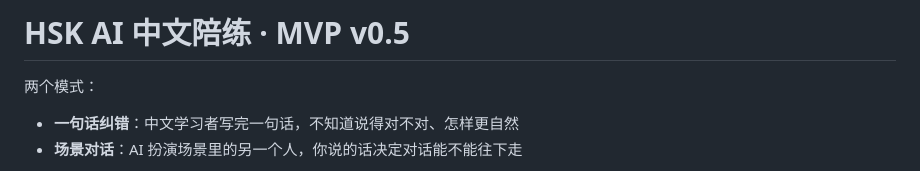
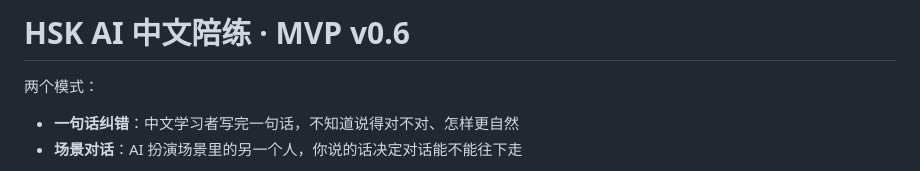
Before and after one commit to yubinrui2005-droid/hsk-ai-coach, a Markdown page: web/README.md, the part around the change. Rendered like a GitHub page.

Commit message:
docs: README 版本记录补充 v0.6
Co-Authored-By: WorkBuddy <noreply@workbuddy.ai>

```diff
--- a/web/README.md
+++ b/web/README.md
@@ -1,4 +1,4 @@
-# HSK AI 中文陪练 · MVP v0.5
+# HSK AI 中文陪练 · MVP v0.6
 
 两个模式：
 - **一句话纠错**：中文学习者写完一句话，不知道说得对不对、怎样更自然
```
